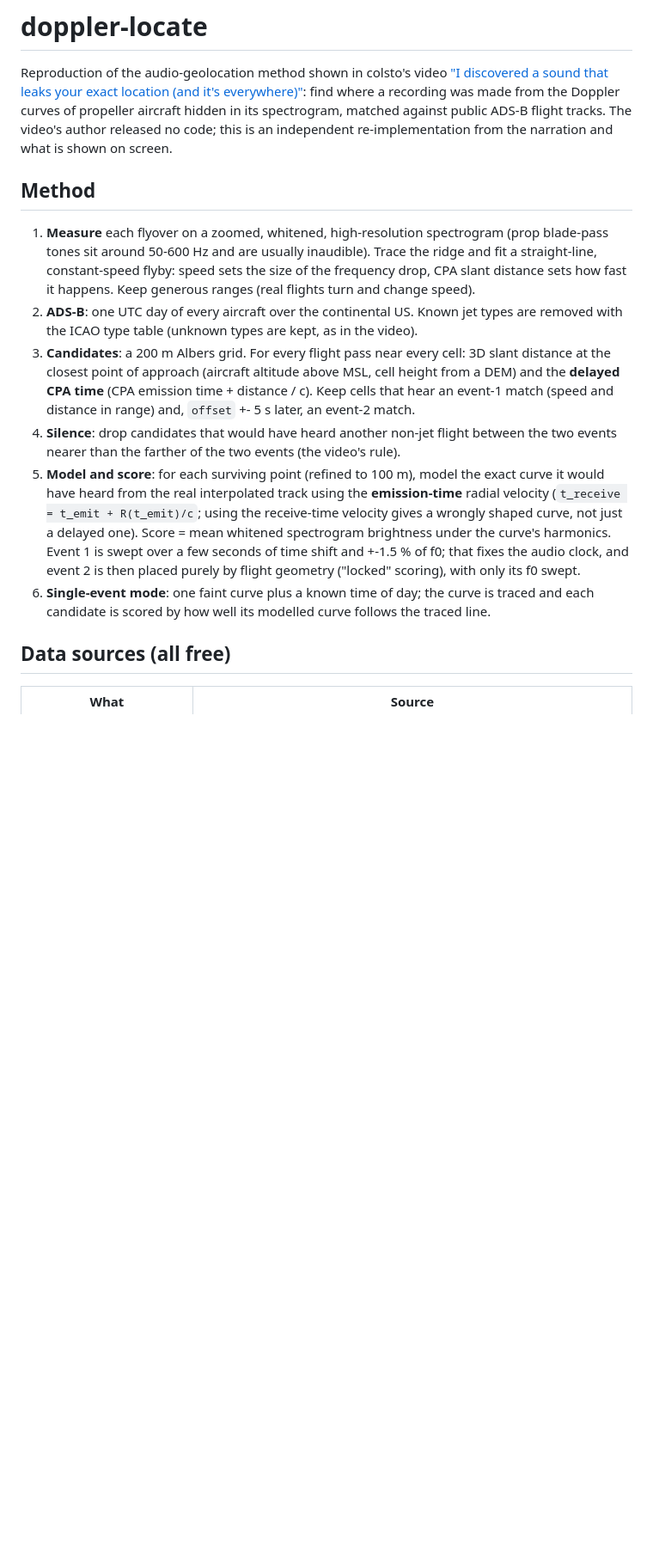
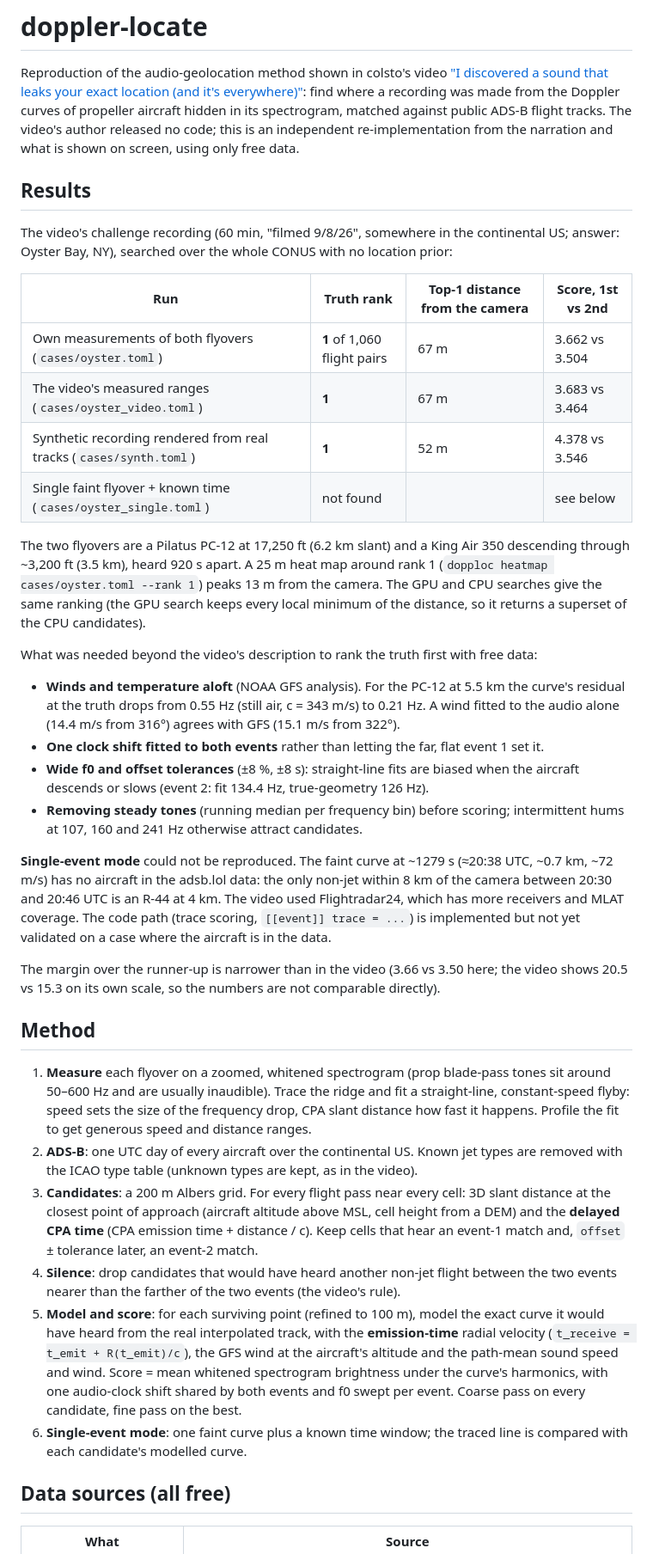
Before and after one commit to digitalis-p/doppler-locate, a Markdown page: README.md, the part around one of its changes. Shown at 86% size. Drawn GitHub-style; blank space fills up the shorter version.

```diff
--- a/README.md
+++ b/README.md
@@ -4,31 +4,68 @@ Reproduction of the audio-geolocation method shown in colsto's video
 ["I discovered a sound that leaks your exact location (and it's everywhere)"](https://www.youtube.com/watch?v=UytYrhYLOKI):
 find where a recording was made from the Doppler curves of propeller aircraft hidden in its
 spectrogram, matched against public ADS-B flight tracks. The video's author released no code;
-this is an independent re-implementation from the narration and what is shown on screen.
+this is an independent re-implementation from the narration and what is shown on screen, using
+only free data.
+
+## Results
+
+The video's challenge recording (60 min, "filmed 9/8/26", somewhere in the continental US;
+answer: Oyster Bay, NY), searched over the whole CONUS with no location prior:
+
+| Run | Truth rank | Top-1 distance from the camera | Score, 1st vs 2nd |
+|---|---|---|---|
+| Own measurements of both flyovers (`cases/oyster.toml`) | **1** of 1,060 flight pairs | 67 m | 3.662 vs 3.504 |
+| The video's measured ranges (`cases/oyster_video.toml`) | **1** | 67 m | 3.683 vs 3.464 |
+| Synthetic recording rendered from real tracks (`cases/synth.toml`) | **1** | 52 m | 4.378 vs 3.546 |
+| Single faint flyover + known time (`cases/oyster_single.toml`) | not found | | see below |
+
+The two flyovers are a Pilatus PC-12 at 17,250 ft (6.2 km slant) and a King Air 350 descending
+through ~3,200 ft (3.5 km), heard 920 s apart.
+A 25 m heat map around rank 1 (`dopploc heatmap cases/oyster.toml --rank 1`) peaks 13 m from
+the camera. The GPU and CPU searches give the same ranking (the GPU search keeps every local
+minimum of the distance, so it returns a superset of the CPU candidates).
+
+What was needed beyond the video's description to rank the truth first with free data:
+- **Winds and temperature aloft** (NOAA GFS analysis). For the PC-12 at 5.5 km the curve's
+  residual at the truth drops from 0.55 Hz (still air, c = 343 m/s) to 0.21 Hz. A wind fitted to
+  the audio alone (14.4 m/s from 316°) agrees with GFS (15.1 m/s from 322°).
+- **One clock shift fitted to both events** rather than letting the far, flat event 1 set it.
+- **Wide f0 and offset tolerances** (±8 %, ±8 s): straight-line fits are biased when the
+  aircraft descends or slows (event 2: fit 134.4 Hz, true-geometry 126 Hz).
+- **Removing steady tones** (running median per frequency bin) before scoring; intermittent
+  hums at 107, 160 and 241 Hz otherwise attract candidates.
+
+**Single-event mode** could not be reproduced. The faint curve at ~1279 s (≈20:38 UTC, ~0.7 km,
+~72 m/s) has no aircraft in the adsb.lol data: the only non-jet within 8 km of the camera
+between 20:30 and 20:46 UTC is an R-44 at 4 km. The video used Flightradar24, which has more
+receivers and MLAT coverage. The code path (trace scoring, `[[event]] trace = ...`) is
+implemented but not yet validated on a case where the aircraft is in the data.
+
+The margin over the runner-up is narrower than in the video (3.66 vs 3.50 here; the video shows
+20.5 vs 15.3 on its own scale, so the numbers are not comparable directly).
 
 ## Method
 
-1. **Measure** each flyover on a zoomed, whitened, high-resolution spectrogram (prop blade-pass
-   tones sit around 50-600 Hz and are usually inaudible). Trace the ridge and fit a
-   straight-line, constant-speed flyby: speed sets the size of the frequency drop, CPA slant
-   distance sets how fast it happens. Keep generous ranges (real flights turn and change speed).
+1. **Measure** each flyover on a zoomed, whitened spectrogram (prop blade-pass tones sit around
+   50–600 Hz and are usually inaudible). Trace the ridge and fit a straight-line, constant-speed
+   flyby: speed sets the size of the frequency drop, CPA slant distance how fast it happens.
+   Profile the fit to get generous speed and distance ranges.
 2. **ADS-B**: one UTC day of every aircraft over the continental US. Known jet types are
    removed with the ICAO type table (unknown types are kept, as in the video).
 3. **Candidates**: a 200 m Albers grid. For every flight pass near every cell: 3D slant distance
    at the closest point of approach (aircraft altitude above MSL, cell height from a DEM) and the
    **delayed CPA time** (CPA emission time + distance / c). Keep cells that hear an event-1
-   match (speed and distance in range) and, `offset` +- 5 s later, an event-2 match.
+   match and, `offset` ± tolerance later, an event-2 match.
 4. **Silence**: drop candidates that would have heard another non-jet flight between the two
    events nearer than the farther of the two events (the video's rule).
 5. **Model and score**: for each surviving point (refined to 100 m), model the exact curve it
-   would have heard from the real interpolated track using the **emission-time** radial velocity
-   (`t_receive = t_emit + R(t_emit)/c`; using the receive-time velocity gives a wrongly shaped
-   curve, not just a delayed one). Score = mean whitened spectrogram brightness under the curve's
-   harmonics. Event 1 is swept over a few seconds of time shift and +-1.5 % of f0; that fixes the
-   audio clock, and event 2 is then placed purely by flight geometry ("locked" scoring), with
-   only its f0 swept.
-6. **Single-event mode**: one faint curve plus a known time of day; the curve is traced and each
-   candidate is scored by how well its modelled curve follows the traced line.
+   would have heard from the real interpolated track, with the **emission-time** radial velocity
+   (`t_receive = t_emit + R(t_emit)/c`), the GFS wind at the aircraft's altitude and the
+   path-mean sound speed and wind. Score = mean whitened spectrogram brightness under the
+   curve's harmonics, with one audio-clock shift shared by both events and f0 swept per event.
+   Coarse pass on every candidate, fine pass on the best.
+6. **Single-event mode**: one faint curve plus a known time window; the traced line is compared
+   with each candidate's modelled curve.
 
 ## Data sources (all free)
 
```
Also changed, not shown: other parts of README.md (+57 -10 lines), NOTES.md (+6 -0 lines), docs/gui_audio.png (added), docs/gui_results.png (added), 5 other files.
